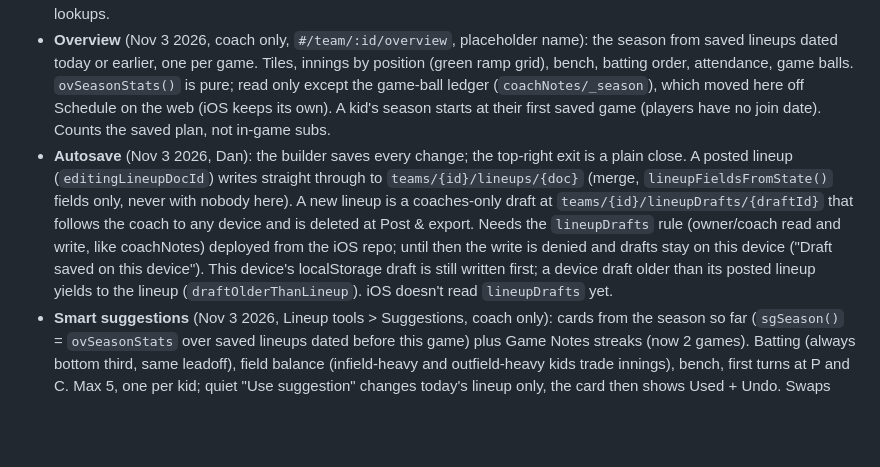
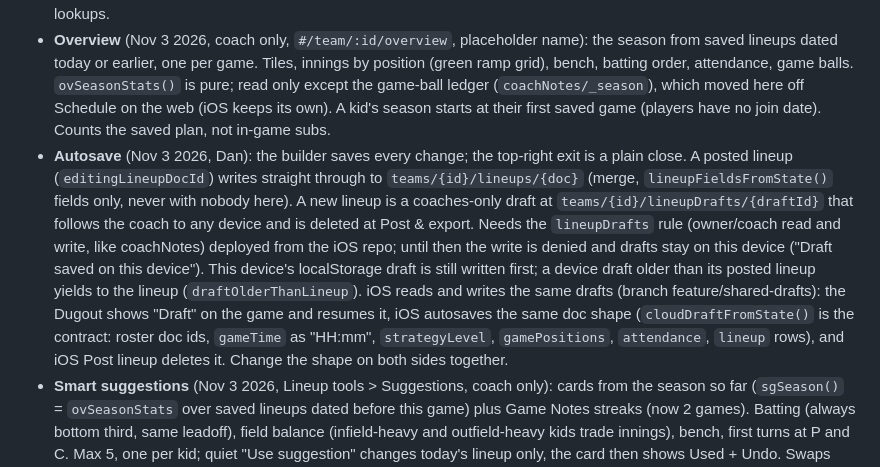
Before and after one commit to dmachado44/lineup-card-site, a Markdown page: CLAUDE.md, the part around the change. GitHub-like rendering; blank space fills up the shorter version.

Commit message:
CLAUDE.md: iOS now shares lineupDrafts
Co-Authored-By: Claude Opus 5.5 <noreply@anthropic.com>
Claude-Session: https://claude.ai/code/session_018igyq13sipUdDSb7VhZNiH

```diff
--- a/CLAUDE.md
+++ b/CLAUDE.md
@@ -77,7 +77,7 @@ The Cowork session built out, in order:
 - **All Innings** view: grid of mini-fields, one card per inning. Its Print button prints the Field by Inning printout (see Printouts).
 - Polish: animated flying clones for drag-and-drop swaps (Web Animations API), data-attrs on bubbles for post-render lookups.
 - **Overview** (Nov 3 2026, coach only, `#/team/:id/overview`, placeholder name): the season from saved lineups dated today or earlier, one per game. Tiles, innings by position (green ramp grid), bench, batting order, attendance, game balls. `ovSeasonStats()` is pure; read only except the game-ball ledger (`coachNotes/_season`), which moved here off Schedule on the web (iOS keeps its own). A kid's season starts at their first saved game (players have no join date). Counts the saved plan, not in-game subs.
-- **Autosave** (Nov 3 2026, Dan): the builder saves every change; the top-right exit is a plain close. A posted lineup (`editingLineupDocId`) writes straight through to `teams/{id}/lineups/{doc}` (merge, `lineupFieldsFromState()` fields only, never with nobody here). A new lineup is a coaches-only draft at `teams/{id}/lineupDrafts/{draftId}` that follows the coach to any device and is deleted at Post & export. Needs the `lineupDrafts` rule (owner/coach read and write, like coachNotes) deployed from the iOS repo; until then the write is denied and drafts stay on this device ("Draft saved on this device"). This device's localStorage draft is still written first; a device draft older than its posted lineup yields to the lineup (`draftOlderThanLineup`). iOS doesn't read `lineupDrafts` yet.
+- **Autosave** (Nov 3 2026, Dan): the builder saves every change; the top-right exit is a plain close. A posted lineup (`editingLineupDocId`) writes straight through to `teams/{id}/lineups/{doc}` (merge, `lineupFieldsFromState()` fields only, never with nobody here). A new lineup is a coaches-only draft at `teams/{id}/lineupDrafts/{draftId}` that follows the coach to any device and is deleted at Post & export. Needs the `lineupDrafts` rule (owner/coach read and write, like coachNotes) deployed from the iOS repo; until then the write is denied and drafts stay on this device ("Draft saved on this device"). This device's localStorage draft is still written first; a device draft older than its posted lineup yields to the lineup (`draftOlderThanLineup`). iOS reads and writes the same drafts (branch feature/shared-drafts): the Dugout shows "Draft" on the game and resumes it, iOS autosaves the same doc shape (`cloudDraftFromState()` is the contract: roster doc ids, `gameTime` as "HH:mm", `strategyLevel`, `gamePositions`, `attendance`, `lineup` rows), and iOS Post lineup deletes it. Change the shape on both sides together.
 - **Smart suggestions** (Nov 3 2026, Lineup tools > Suggestions, coach only): cards from the season so far (`sgSeason()` = `ovSeasonStats` over saved lineups dated before this game) plus Game Notes streaks (now 2 games). Batting (always bottom third, same leadoff), field balance (infield-heavy and outfield-heavy kids trade innings), bench, first turns at P and C. Max 5, one per kid; quiet "Use suggestion" changes today's lineup only, the card then shows Used + Undo. Swaps are only offered when they break no league rule. Auto-assign is season-aware too: least-played spots, kids who sat most sit less, low batters move up, leadoff rotates; weight `sgWeight()` is 1 at Pure fairness, .5 at Balanced (default), 0 at Full competitive. iOS doesn't have this yet (engine parity pending). Hovering or focusing a card previews what it touches (the kids' rows, the innings' headers, the cells where they cross; `sgPreview`); Use and Undo show the change land (rows slide, swapped cells fly, the wash fades; `sgFxAfter`), scrolling it out from under the builder's bars first. Used cards slide to the top of the list, newest first (`sgListFlip`: Snappy FLIP with a raised-shadow lift; dismissed cards exit, new ones rise in).
 
 ## Printouts (shared with the iOS app, Oct 30 2026)
```
